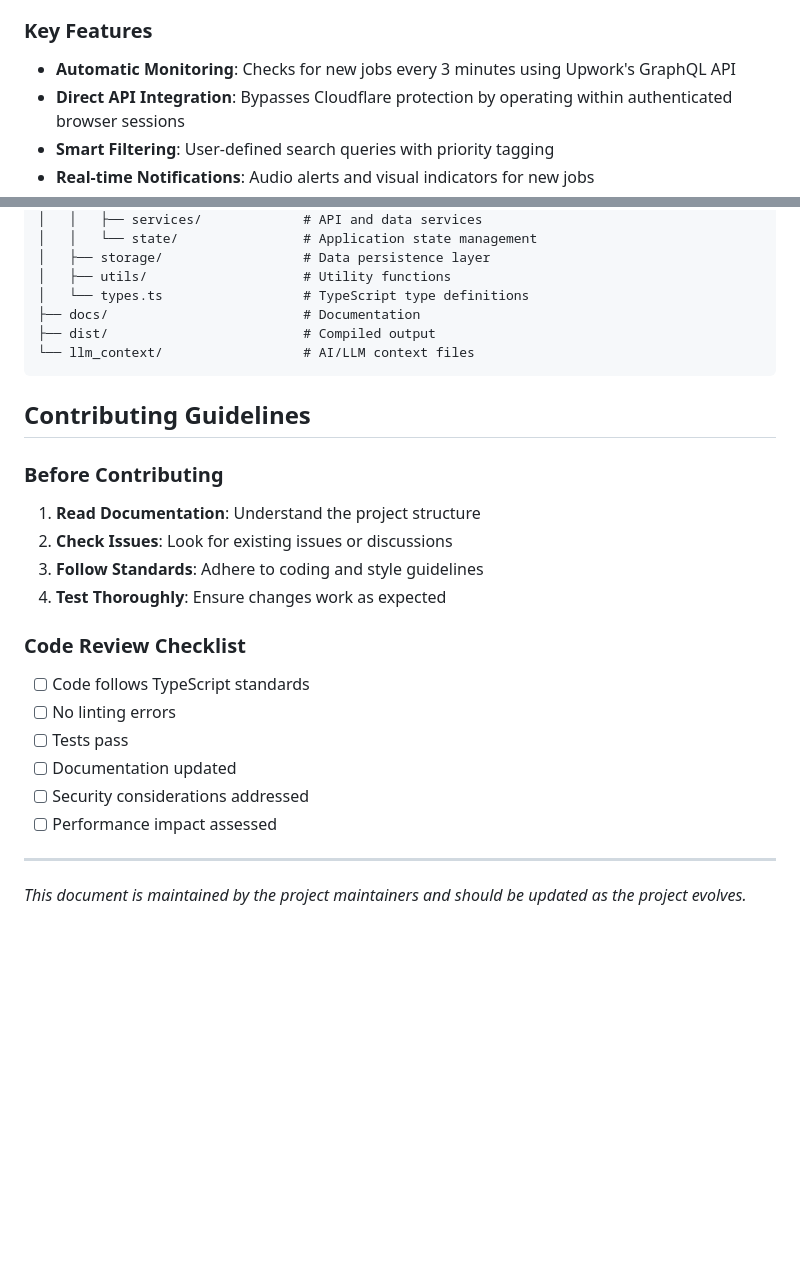
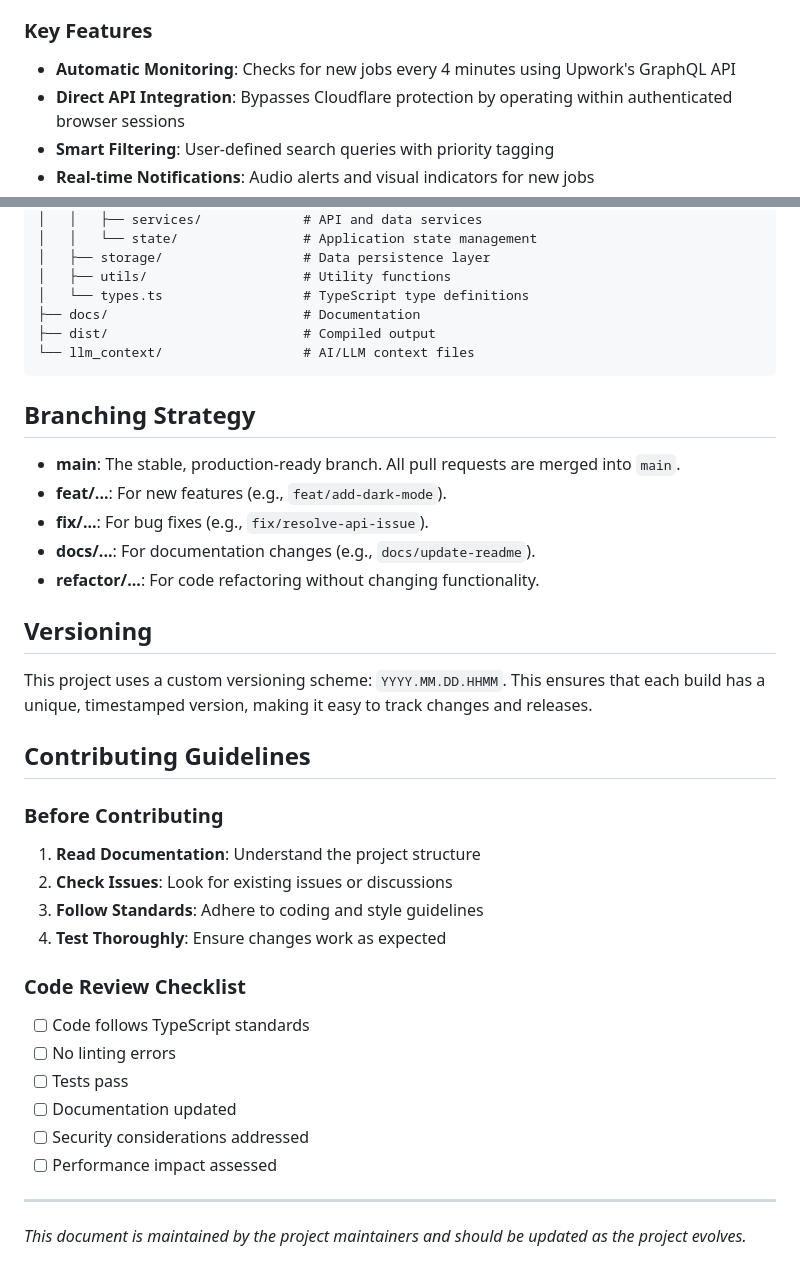
Before and after one commit to milllan/upwork-job-monitor, a Markdown page: docs/DEVELOPER_PROFILE.md, 2 parts joined by grey strips. GitHub-like rendering; blank space fills up the shorter version.

Commit message:
docs: address feedback on DEVELOPER_PROFILE.md

````diff
--- a/docs/DEVELOPER_PROFILE.md
+++ b/docs/DEVELOPER_PROFILE.md
@@ -7,7 +7,8 @@ This document outlines the development environment, tools, and conventions used
 **Upwork Job Monitor** is a browser extension that automatically monitors Upwork for new job opportunities matching user-defined criteria. It helps freelancers stay on top of new job postings without constantly refreshing the Upwork website.
 
 ### Key Features
-- **Automatic Monitoring**: Checks for new jobs every 3 minutes using Upwork's GraphQL API
+
+- **Automatic Monitoring**: Checks for new jobs every 4 minutes using Upwork's GraphQL API
 - **Direct API Integration**: Bypasses Cloudflare protection by operating within authenticated browser sessions
 - **Smart Filtering**: User-defined search queries with priority tagging
 - **Real-time Notifications**: Audio alerts and visual indicators for new jobs
@@ -130,15 +135,29 @@ upwork-job-monitor/
 └── llm_context/                  # AI/LLM context files
 ```
 
+## Branching Strategy
+
+- **main**: The stable, production-ready branch. All pull requests are merged into `main`.
+- **feat/...**: For new features (e.g., `feat/add-dark-mode`).
+- **fix/...**: For bug fixes (e.g., `fix/resolve-api-issue`).
+- **docs/...**: For documentation changes (e.g., `docs/update-readme`).
+- **refactor/...**: For code refactoring without changing functionality.
+
+## Versioning
+
+This project uses a custom versioning scheme: `YYYY.MM.DD.HHMM`. This ensures that each build has a unique, timestamped version, making it easy to track changes and releases.
+
 ## Contributing Guidelines
 
 ### Before Contributing
+
 1. **Read Documentation**: Understand the project structure
 2. **Check Issues**: Look for existing issues or discussions
 3. **Follow Standards**: Adhere to coding and style guidelines
 4. **Test Thoroughly**: Ensure changes work as expected
 
 ### Code Review Checklist
+
 - [ ] Code follows TypeScript standards
 - [ ] No linting errors
 - [ ] Tests pass
@@ -148,4 +167,4 @@ upwork-job-monitor/
 
 ---
 
-*This document is maintained by the project maintainers and should be updated as the project evolves.*
+_This document is maintained by the project maintainers and should be updated as the project evolves._
````
Also changed, not shown: other parts of docs/DEVELOPER_PROFILE.md (+4 -0 lines).
